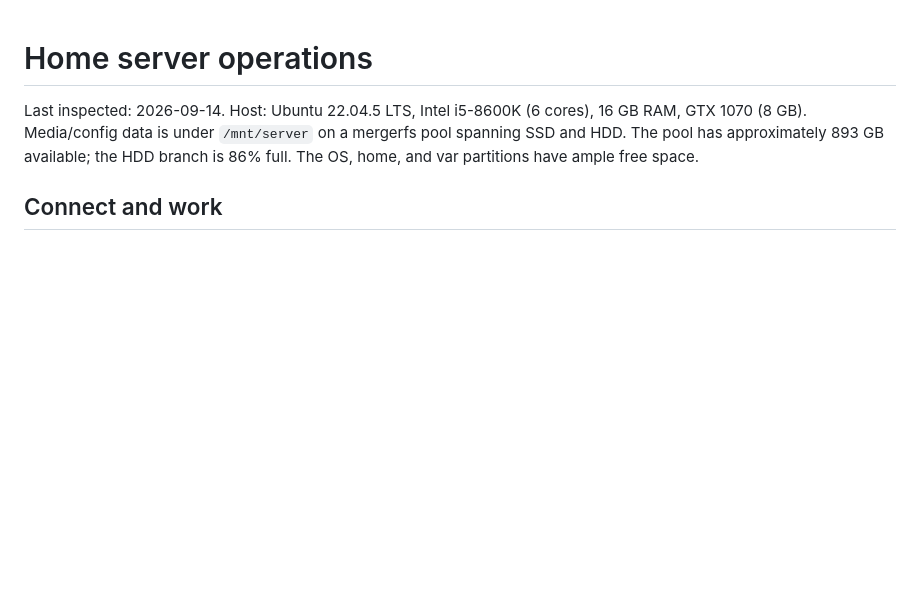
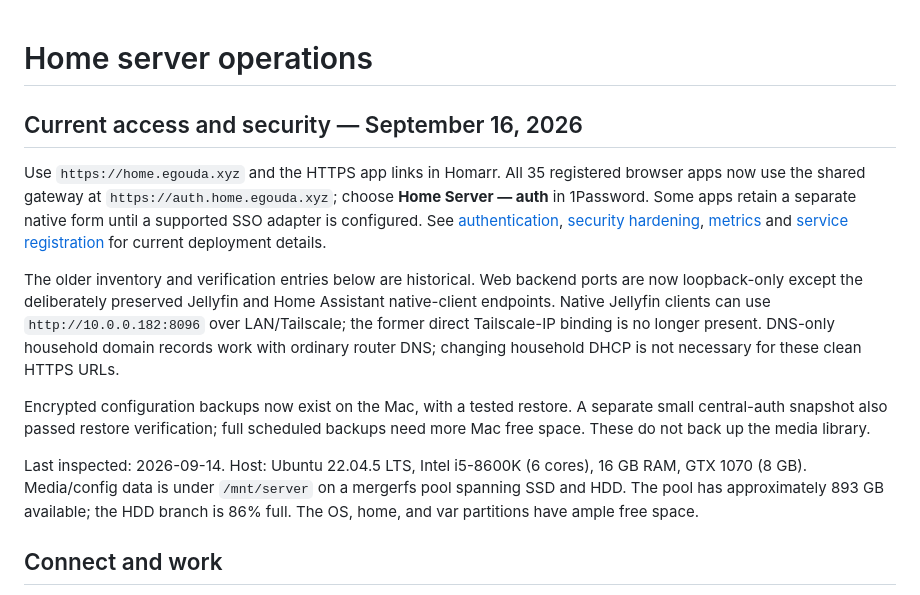
Before and after one commit to essamgouda97/home-server, a Markdown page: docs/server-operations.md, the part around the change. GitHub-like rendering; blank space fills up the shorter version.

Commit message:
Point server operations to the current authentication and recovery flow

```diff
--- a/docs/server-operations.md
+++ b/docs/server-operations.md
@@ -1,4 +1,25 @@
 # Home server operations
+
+## Current access and security — September 16, 2026
+
+Use `https://home.egouda.xyz` and the HTTPS app links in Homarr. All 35 registered
+browser apps now use the shared gateway at `https://auth.home.egouda.xyz`; choose
+**Home Server — auth** in 1Password. Some apps retain a separate native form until
+a supported SSO adapter is configured. See [authentication](authentication.md),
+[security hardening](security-hardening.md), [metrics](monitoring.md) and
+[service registration](service-registration.md) for current deployment details.
+
+The older inventory and verification entries below are historical. Web backend
+ports are now loopback-only except the deliberately preserved Jellyfin and Home
+Assistant native-client endpoints. Native Jellyfin clients can use
+`http://10.0.0.182:8096` over LAN/Tailscale; the former direct Tailscale-IP binding
+is no longer present. DNS-only household domain records work with ordinary router
+DNS; changing household DHCP is not necessary for these clean HTTPS URLs.
+
+Encrypted configuration backups now exist on the Mac, with a tested restore.
+A separate small central-auth snapshot also passed restore verification; full
+scheduled backups need more Mac free space. These do not back up the media library.
+
 
 Last inspected: 2026-09-14. Host: Ubuntu 22.04.5 LTS, Intel i5-8600K (6 cores),
 16 GB RAM, GTX 1070 (8 GB). Media/config data is under `/mnt/server` on a mergerfs
```
